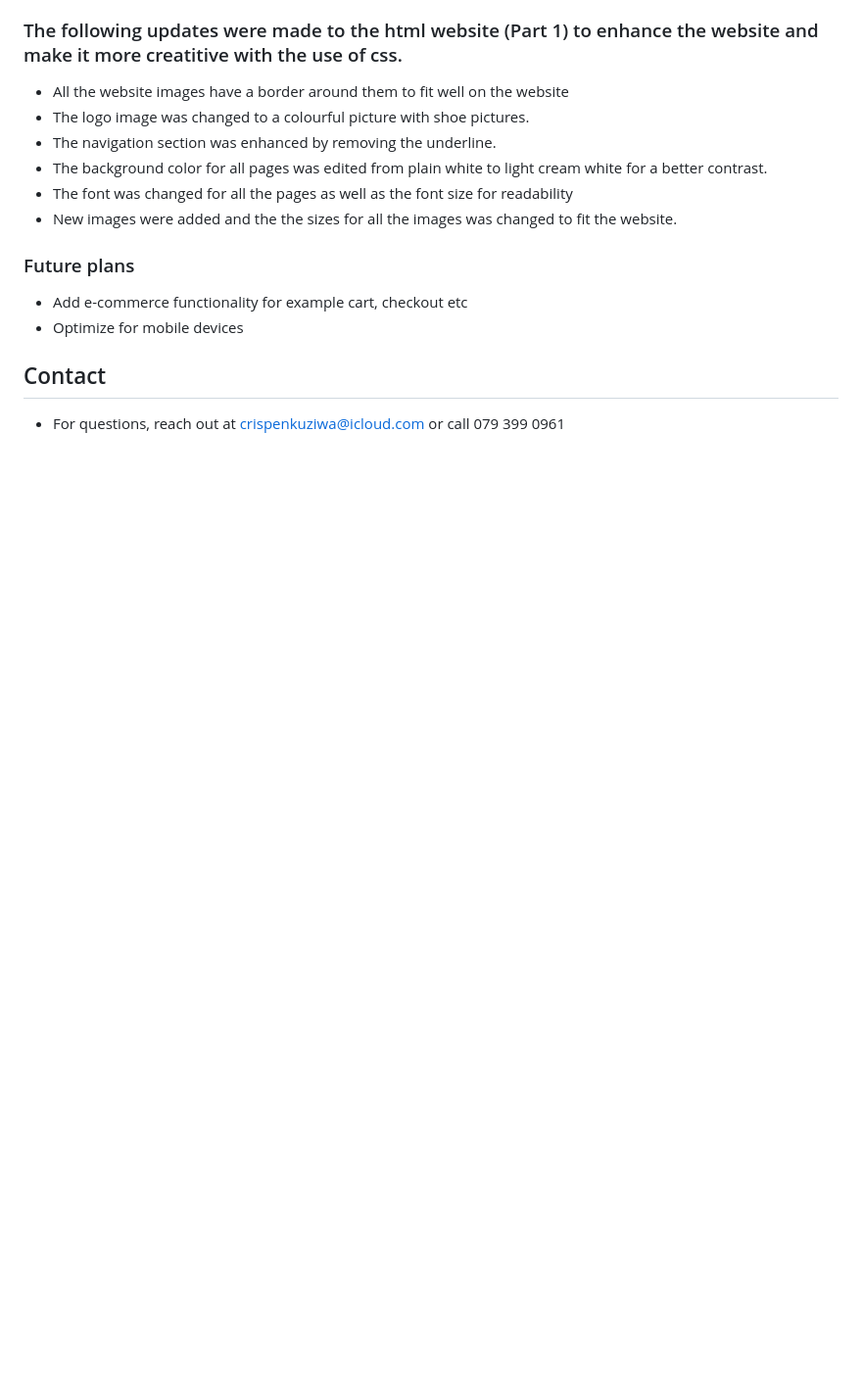
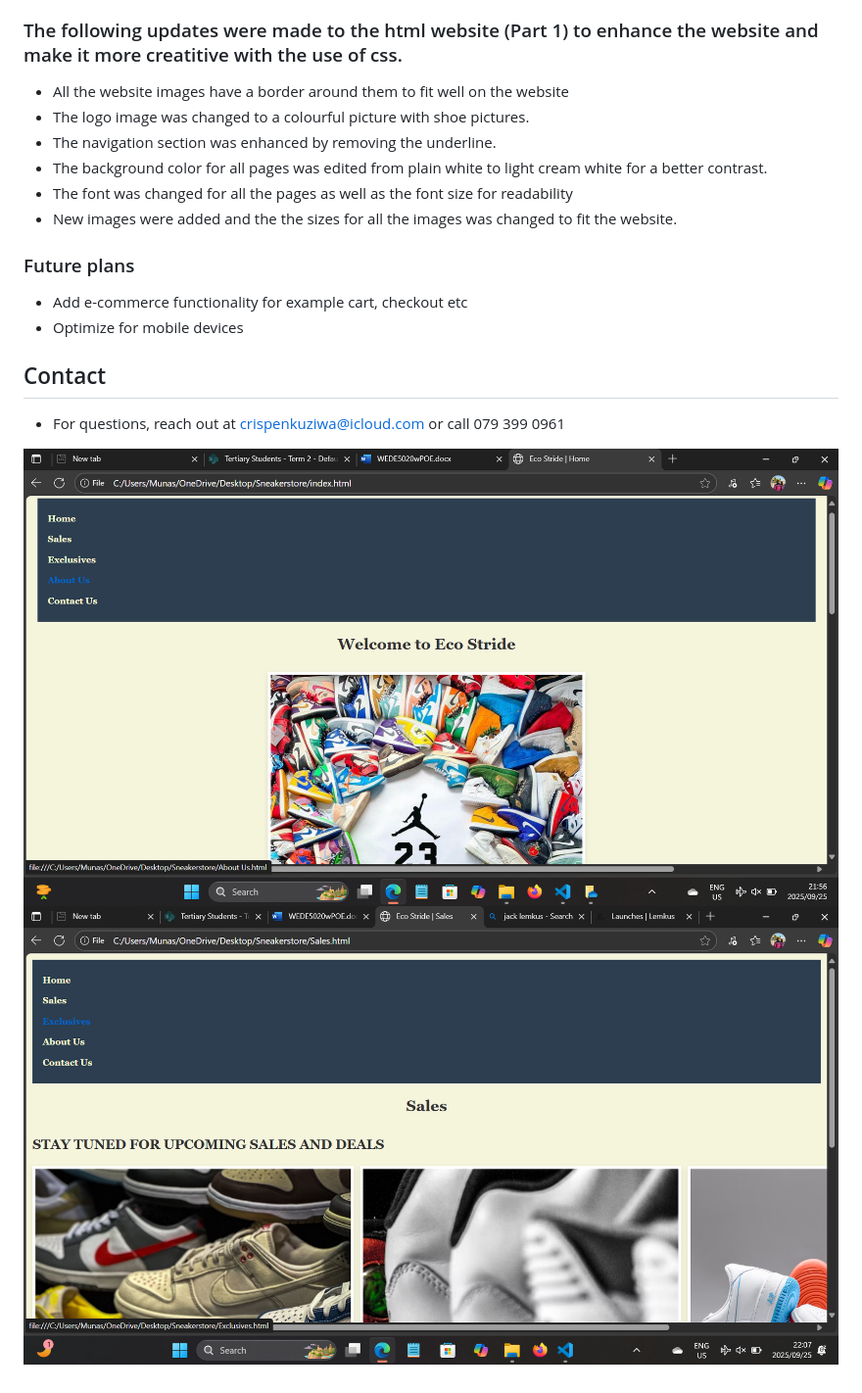
Before and after one commit to ST10466158/Eco-Stride, a Markdown page: README.md, the part around the change. Shown: that part at 98% size. Rendered like a GitHub page; pictures changed too: image-1.png (added), image.png (added); blank space fills up the shorter version.

Commit message:
editing images
editing image sizes

```diff
--- a/README.md
+++ b/README.md
@@ -31,3 +31,9 @@ Eco Stride website project:
 
 ## Contact
 - For questions, reach out at crispenkuziwa@icloud.com or call 079 399 0961
+
+
+
+
+![alt text](image.png)
+ ![alt text](image-1.png)
```
Also changed, not shown: 2 other files.
